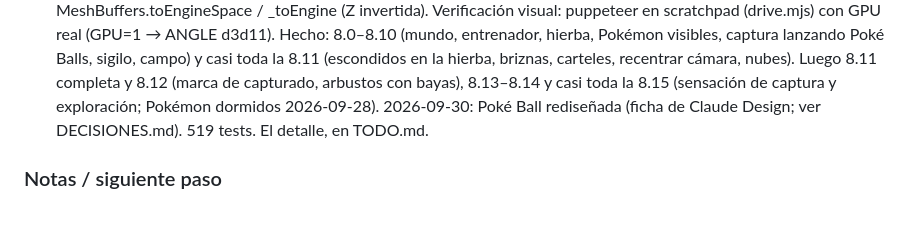
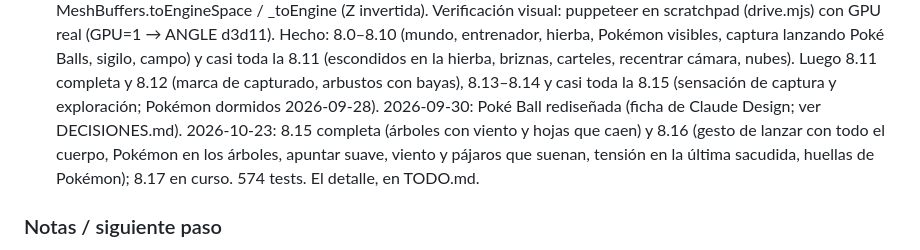
Before and after one commit to omarblancom03-sys/pokemon_game, a Markdown page: CLAUDE.md, the part around the change. Drawn GitHub-style; blank space fills up the shorter version.

Commit message:
Docs: TODO 8.17 corregido y progreso de CLAUDE.md al día
Co-Authored-By: Claude Opus 5.5 <noreply@anthropic.com>

```diff
--- a/CLAUDE.md
+++ b/CLAUDE.md
@@ -209,7 +209,10 @@ Error → Failed (overlay Reintentar/Cancelar). Guard contra doble disparo.
       campo) y casi toda la 8.11 (escondidos en la hierba, briznas, carteles, recentrar cámara, nubes).
       Luego 8.11 completa y 8.12 (marca de capturado, arbustos con bayas), 8.13–8.14 y casi toda la 8.15
       (sensación de captura y exploración; Pokémon dormidos 2026-09-28). 2026-09-30: Poké Ball
-      rediseñada (ficha de Claude Design; ver DECISIONES.md). 519 tests. El detalle, en TODO.md.
+      rediseñada (ficha de Claude Design; ver DECISIONES.md). 2026-10-23: 8.15 completa (árboles con
+      viento y hojas que caen) y 8.16 (gesto de lanzar con todo el cuerpo, Pokémon en los árboles, apuntar
+      suave, viento y pájaros que suenan, tensión en la última sacudida, huellas de Pokémon); 8.17 en curso.
+      574 tests. El detalle, en TODO.md.
 
 ### Notas / siguiente paso
 - **Vista previa por fase (pedido del usuario):** al terminar cada fase, poner un parche superficial marcado
```
Also changed, not shown: TODO.md (+1 -1 lines).
